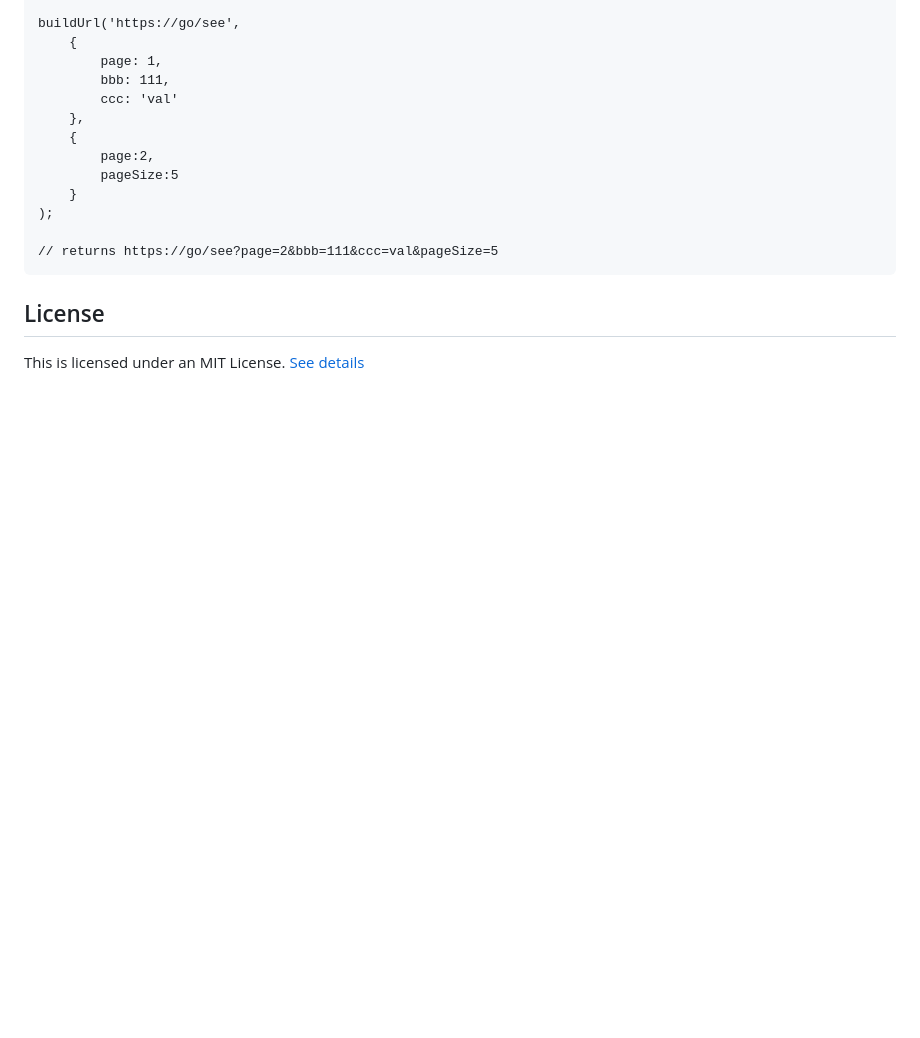
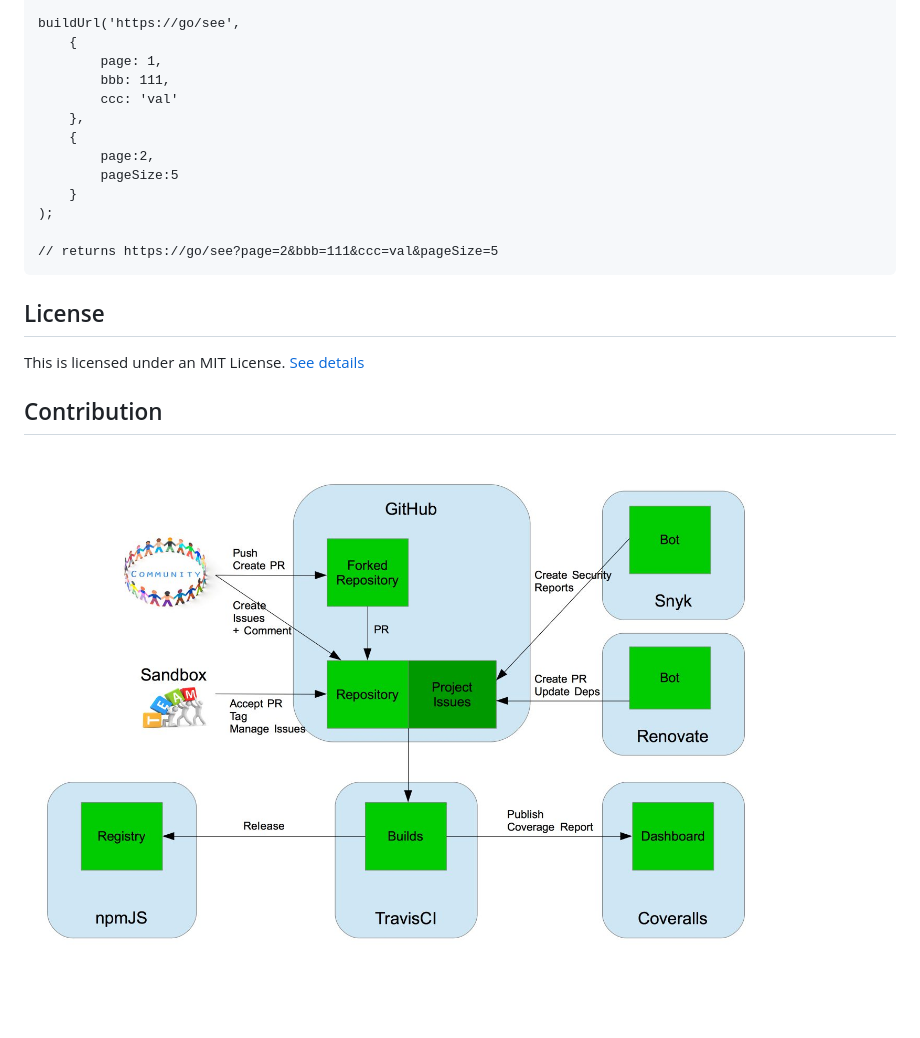
Before and after one commit to jvanhent/url-params-appender, a Markdown page: README.md, the part around the change. Drawn GitHub-style; pictures changed too: Contribution_process.jpg (added); blank space fills up the shorter version.

Commit message:
Add image to readme

```diff
--- a/README.md
+++ b/README.md
@@ -42,3 +42,8 @@ buildUrl('https://go/see',
 ## License
 
 This is licensed under an MIT License. [See details](LICENSE)
+
+
+## Contribution
+
+![Contribution Process](./Contribution_process.jpg)
```
